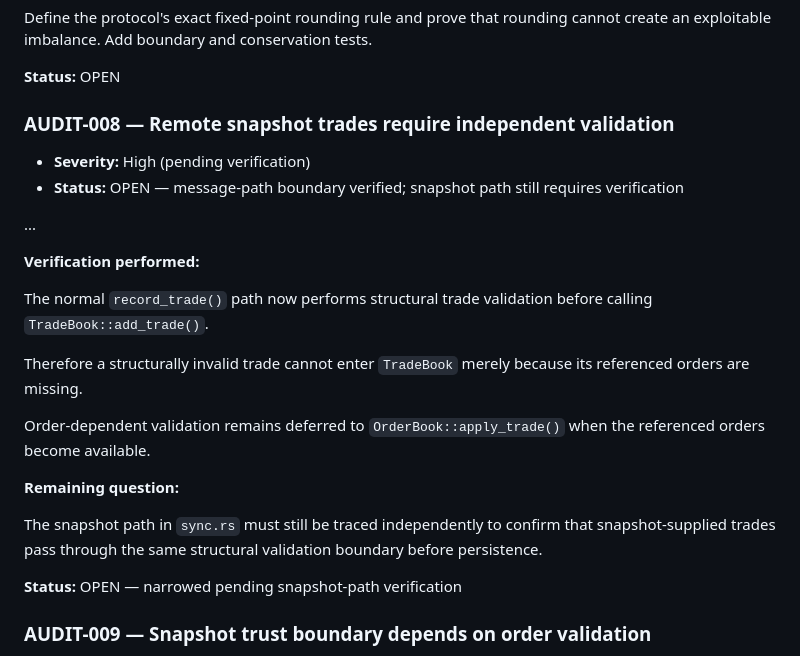
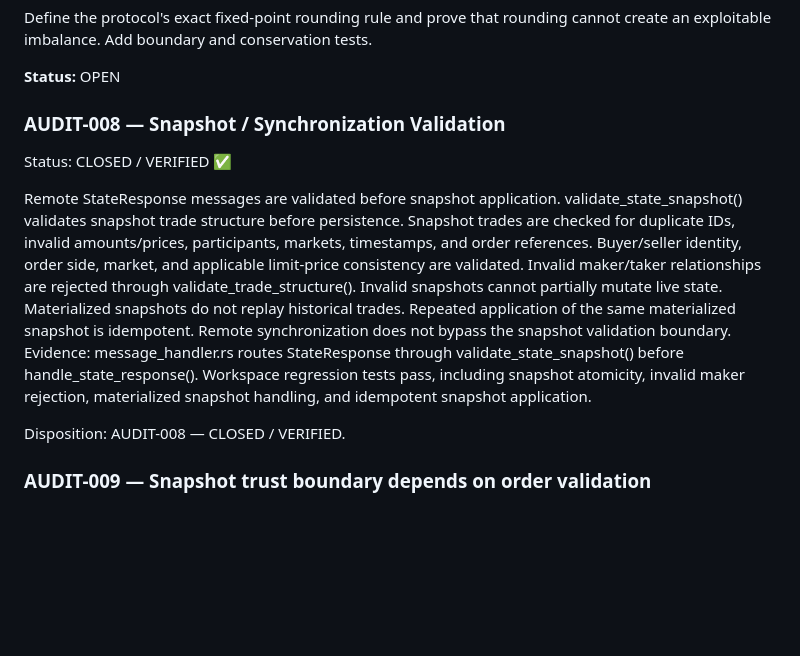
Before and after one commit to quantforge4817/OpenDexRustResource, a Markdown page: audit/AUDIT_CHECKLIST.md, the part around the change. Drawn GitHub-style; blank space fills up the shorter version.

Commit message:
Update audit findings for verified remediations

```diff
--- a/audit/AUDIT_CHECKLIST.md
+++ b/audit/AUDIT_CHECKLIST.md
@@ -293,31 +293,21 @@ conservation tests.
 
 **Status:** OPEN
 
-### AUDIT-008 — Remote snapshot trades require independent validation
+### AUDIT-008 — Snapshot / Synchronization Validation
+Status: CLOSED / VERIFIED ✅
 
-- **Severity:** High (pending verification)
-- **Status:** OPEN — message-path boundary verified; snapshot path still requires verification
+ Remote StateResponse messages are validated before snapshot application.
+ validate_state_snapshot() validates snapshot trade structure before persistence.
+ Snapshot trades are checked for duplicate IDs, invalid amounts/prices, participants, markets, timestamps, and order references.
+ Buyer/seller identity, order side, market, and applicable limit-price consistency are validated.
+ Invalid maker/taker relationships are rejected through validate_trade_structure().
+ Invalid snapshots cannot partially mutate live state.
+ Materialized snapshots do not replay historical trades.
+ Repeated application of the same materialized snapshot is idempotent.
+ Remote synchronization does not bypass the snapshot validation boundary.
+Evidence: message_handler.rs routes StateResponse through validate_state_snapshot() before handle_state_response(). Workspace regression tests pass, including snapshot atomicity, invalid maker rejection, materialized snapshot handling, and idempotent snapshot application.
 
-...
-
-**Verification performed:**
-
-The normal `record_trade()` path now performs structural trade validation
-before calling `TradeBook::add_trade()`.
-
-Therefore a structurally invalid trade cannot enter `TradeBook` merely
-because its referenced orders are missing.
-
-Order-dependent validation remains deferred to `OrderBook::apply_trade()`
-when the referenced orders become available.
-
-**Remaining question:**
-
-The snapshot path in `sync.rs` must still be traced independently to confirm
-that snapshot-supplied trades pass through the same structural validation
-boundary before persistence.
-
-**Status:** OPEN — narrowed pending snapshot-path verification
+Disposition: AUDIT-008 — CLOSED / VERIFIED.
 
 ### AUDIT-009 — Snapshot trust boundary depends on order validation
 
```
Also changed, not shown: audit/AUDIT_FINDINGS.md (+91 -166 lines).
